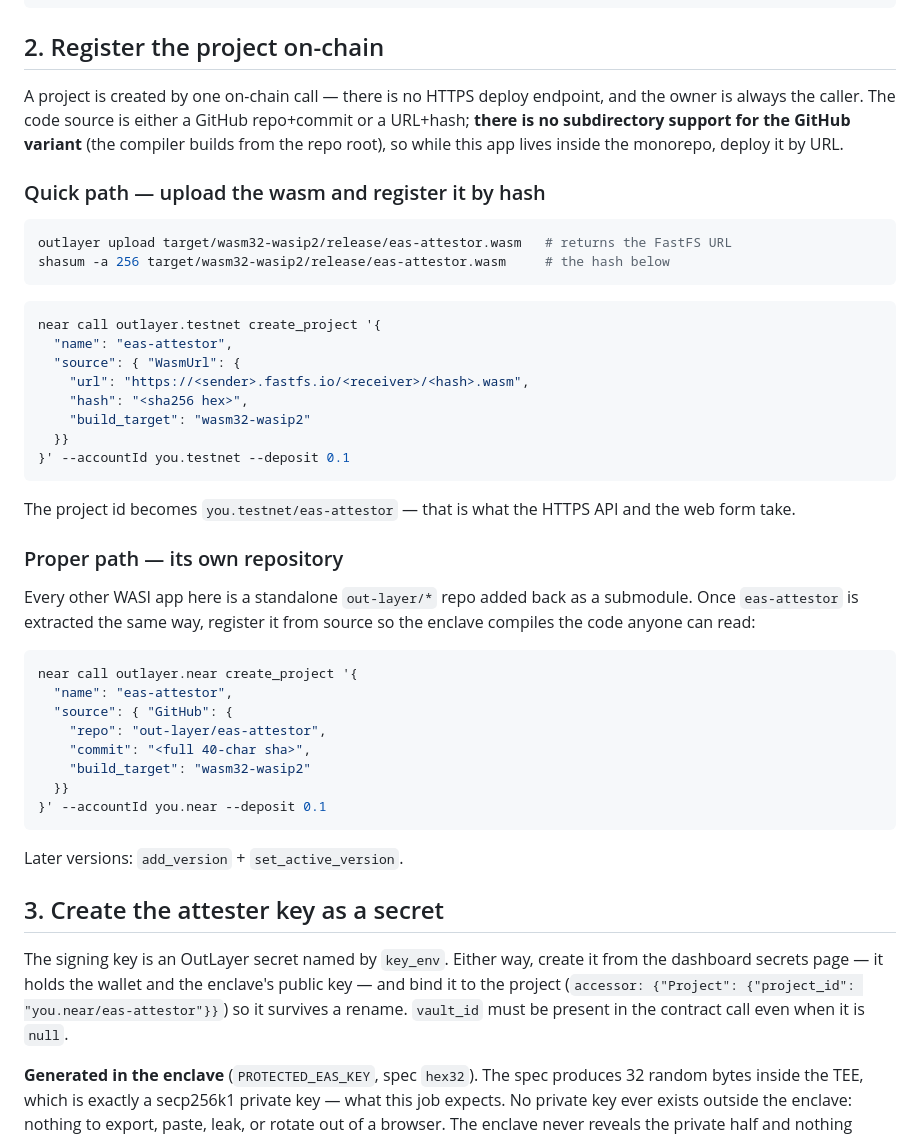
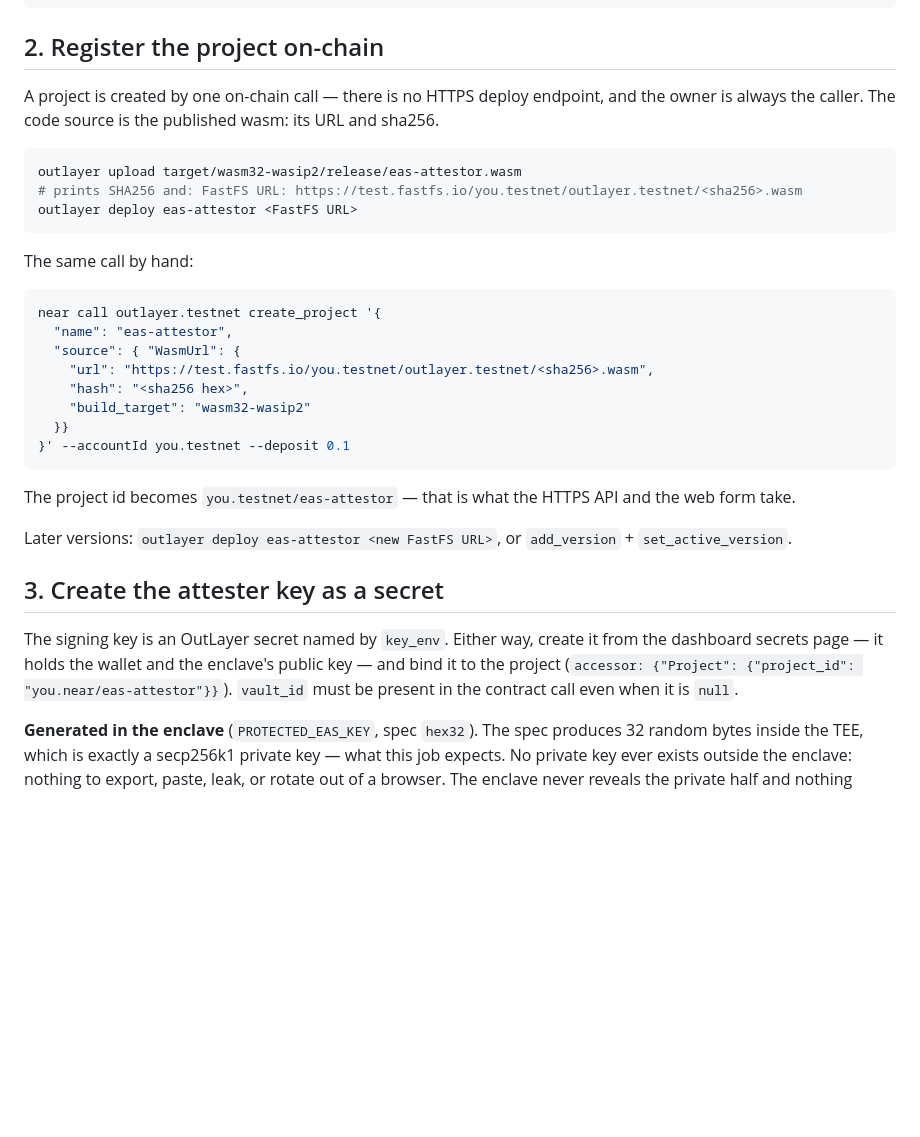
Before and after one commit to out-layer/eas-attestor, a Markdown page: DEPLOYMENT.md, the part around the change. GitHub-like rendering; blank space fills up the shorter version.

Commit message:
docs: publish a .wasm with outlayer upload + deploy and run it through a project; no GitHub source

````diff
--- a/DEPLOYMENT.md
+++ b/DEPLOYMENT.md
@@ -19,22 +19,21 @@ free there (faucet gas), and the flow is identical to mainnet.
 ## 2. Register the project on-chain
 
 A project is created by one on-chain call — there is no HTTPS deploy endpoint, and the owner is
-always the caller. The code source is either a GitHub repo+commit or a URL+hash; **there is no
-subdirectory support for the GitHub variant** (the compiler builds from the repo root), so while
-this app lives inside the monorepo, deploy it by URL.
-
-### Quick path — upload the wasm and register it by hash
+always the caller. The code source is the published wasm: its URL and sha256.
 
 ```bash
-outlayer upload target/wasm32-wasip2/release/eas-attestor.wasm   # returns the FastFS URL
-shasum -a 256 target/wasm32-wasip2/release/eas-attestor.wasm     # the hash below
+outlayer upload target/wasm32-wasip2/release/eas-attestor.wasm
+# prints SHA256 and: FastFS URL: https://test.fastfs.io/you.testnet/outlayer.testnet/<sha256>.wasm
+outlayer deploy eas-attestor <FastFS URL>
 ```
+
+The same call by hand:
 
 ```bash
 near call outlayer.testnet create_project '{
   "name": "eas-attestor",
   "source": { "WasmUrl": {
-    "url": "https://<sender>.fastfs.io/<receiver>/<hash>.wasm",
+    "url": "https://test.fastfs.io/you.testnet/outlayer.testnet/<sha256>.wasm",
     "hash": "<sha256 hex>",
     "build_target": "wasm32-wasip2"
   }}
@@ -43,30 +42,13 @@ near call outlayer.testnet create_project '{
 
 The project id becomes `you.testnet/eas-attestor` — that is what the HTTPS API and the web form take.
 
-### Proper path — its own repository
-
-Every other WASI app here is a standalone `out-layer/*` repo added back as a submodule. Once
-`eas-attestor` is extracted the same way, register it from source so the enclave compiles the code
-anyone can read:
-
-```bash
-near call outlayer.near create_project '{
-  "name": "eas-attestor",
-  "source": { "GitHub": {
-    "repo": "out-layer/eas-attestor",
-    "commit": "<full 40-char sha>",
-    "build_target": "wasm32-wasip2"
-  }}
-}' --accountId you.near --deposit 0.1
-```
-
-Later versions: `add_version` + `set_active_version`.
+Later versions: `outlayer deploy eas-attestor <new FastFS URL>`, or `add_version` + `set_active_version`.
 
 ## 3. Create the attester key as a secret
 
 The signing key is an OutLayer secret named by `key_env`. Either way, create it from the dashboard
 secrets page — it holds the wallet and the enclave's public key — and bind it to the project
-(`accessor: {"Project": {"project_id": "you.near/eas-attestor"}}`) so it survives a rename.
+(`accessor: {"Project": {"project_id": "you.near/eas-attestor"}}`).
 `vault_id` must be present in the contract call even when it is `null`.
 
 **Generated in the enclave** (`PROTECTED_EAS_KEY`, spec `hex32`). The spec produces 32 random bytes
````
